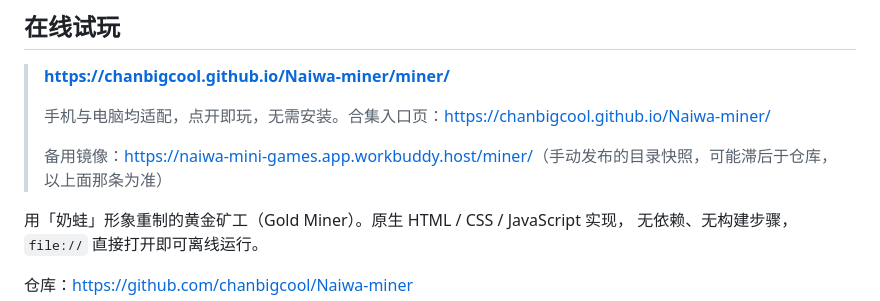
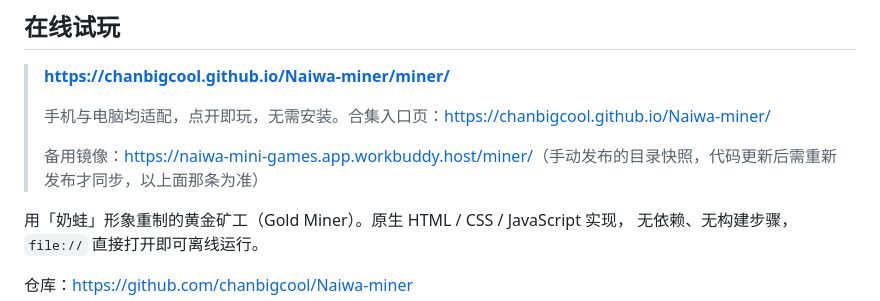
Before and after one commit to chanbigcool/Naiwa-miner, a Markdown page: README.md, the part around the change. Rendered like a GitHub page.

Commit message:
docs: 备用镜像说明改为描述机制，不再描述时点状态
「可能滞后于仓库」会随每次发布失效；改成「代码更新后需重新发布才同步」，长期成立。

```diff
--- a/README.md
+++ b/README.md
@@ -6,7 +6,7 @@
 >
 > 手机与电脑均适配，点开即玩，无需安装。合集入口页：<https://chanbigcool.github.io/Naiwa-miner/>
 >
-> 备用镜像：<https://naiwa-mini-games.app.workbuddy.host/miner/>（手动发布的目录快照，可能滞后于仓库，以上面那条为准）
+> 备用镜像：<https://naiwa-mini-games.app.workbuddy.host/miner/>（手动发布的目录快照，代码更新后需重新发布才同步，以上面那条为准）
 
 用「奶蛙」形象重制的黄金矿工（Gold Miner）。原生 HTML / CSS / JavaScript 实现，
 无依赖、无构建步骤，`file://` 直接打开即可离线运行。
```
